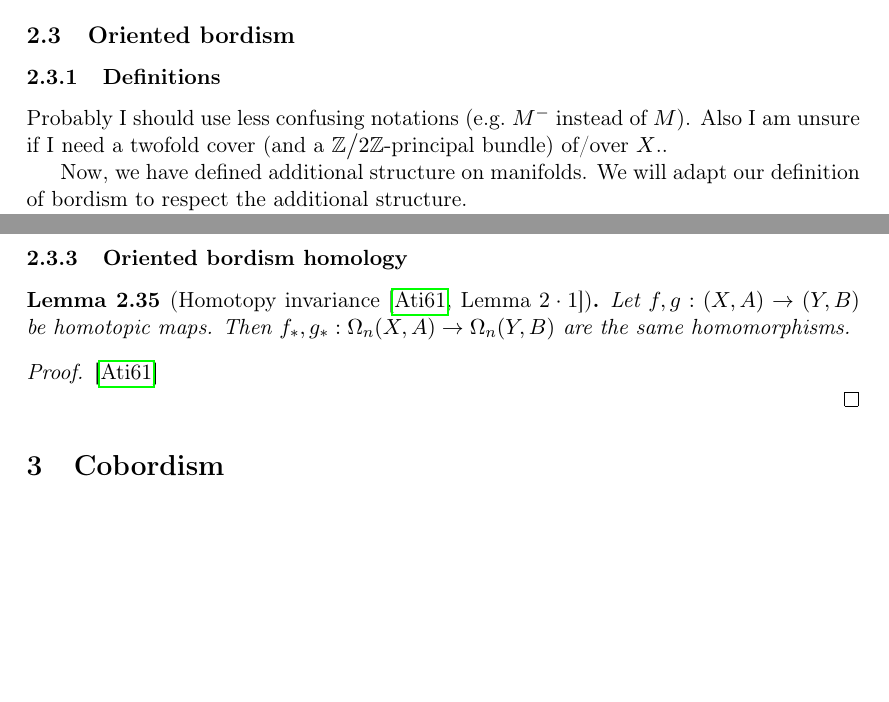
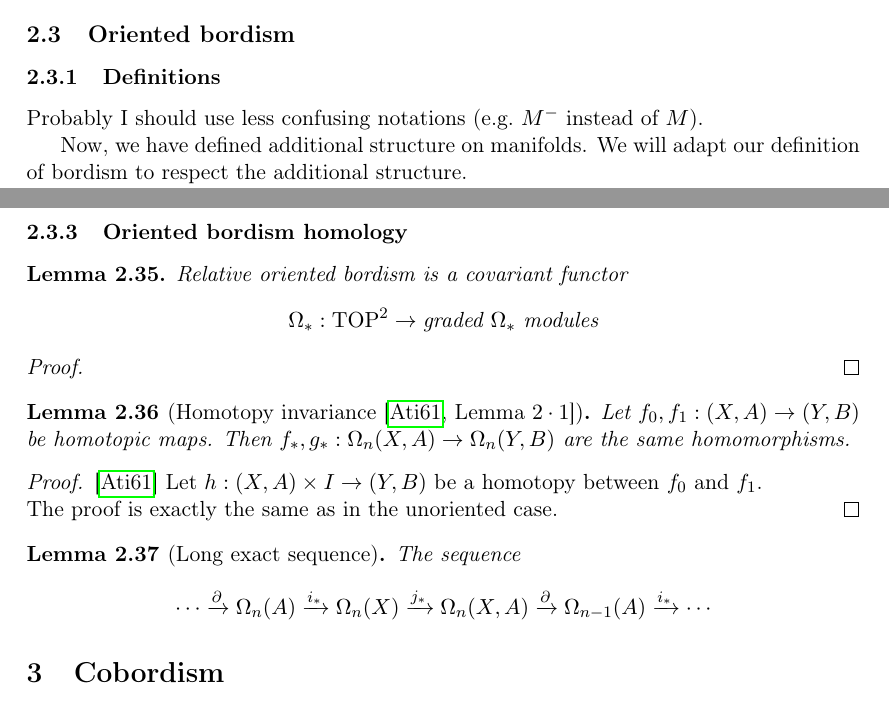
Before and after one commit to probaschik/Bordism, a LaTeX thesis (Thesis.tex): two parts of pages 14 and 16 of 19, joined at a grey line, cut so that both start at the same text, the shorter picture padded with empty space. Compiled offline with pdfLaTeX.

Commit message:
homotopy invariance oriented

```diff
--- a/Thesis.tex
+++ b/Thesis.tex
@@ -524,7 +524,7 @@ Maybe I should say something about orientations covers\dots
 \subsection{Oriented bordism}
 
 \subsubsection{Definitions}
-Probably I should use less confusing notations (e.g.\ \(M^-\) instead of \(M\)). Also I am unsure if I need a twofold cover (and a \(\mathbb{Z}\big/2\mathbb{Z}\)-principal bundle) of/over \(X\)..
+Probably I should use less confusing notations (e.g.\ \(M^-\) instead of \(M\)).
 
 Now, we have defined additional structure on manifolds.
 We will adapt our definition of bordism to respect the additional structure.\\
@@ -584,13 +584,28 @@ Again, \(\Omega_n(X,A)\) is not a \(\mathbb{F}_2\)-vector space. So we get a mor
 
 \subsubsection{Oriented bordism homology}
 
+\begin{lemma}
+    Relative oriented bordism is a covariant functor
+    \[\Omega_\ast:\mathrm{TOP}^2\to\text{graded }\Omega_\ast\text{ modules}\]
+\end{lemma}
+
+\begin{proof}
+
+\end{proof}
+
 \begin{lemma}[Homotopy invariance\ {\cite[Lemma \(2\cdot1\)]{atiyah}}]
-    Let \(f,g:(X,A)\to(Y,B)\) be homotopic maps. Then \(f_\ast,g_\ast:\Omega_n(X,A)\to\Omega_n(Y,B)\) are the same homomorphisms.
+    Let \(f_0,f_1:(X,A)\to(Y,B)\) be homotopic maps. Then \(f_\ast,g_\ast:\Omega_n(X,A)\to\Omega_n(Y,B)\) are the same homomorphisms.
 \end{lemma}
 
 \begin{proof}\cite{atiyah}
+    Let \(h:(X,A)\times I\to (Y,B)\) be a homotopy between \(f_0\) and \(f_1\).\\
+    The proof is exactly the same as in the unoriented case.
+\end{proof}
 
-\end{proof}
+\begin{lemma}[Long exact sequence]
+    The sequence
+    \[\cdots\xrightarrow{\partial}\Omega_n(A)\xrightarrow{i_\ast}\Omega_n(X)\xrightarrow{j_\ast}\Omega_n(X,A)\xrightarrow{\partial}\Omega_{n-1}(A)\xrightarrow{i_\ast}\cdots\]
+\end{lemma}
 
 \section{Cobordism}
 Now that we have seen that bordism is a homology theory, we can ask the question wether there is a dual theory, giving rise to a cohomology theory. The answer is yes, as we will see now.\\
```
Also changed, not shown: sources.bib (+0 -2 lines), Thesis.pdf.
